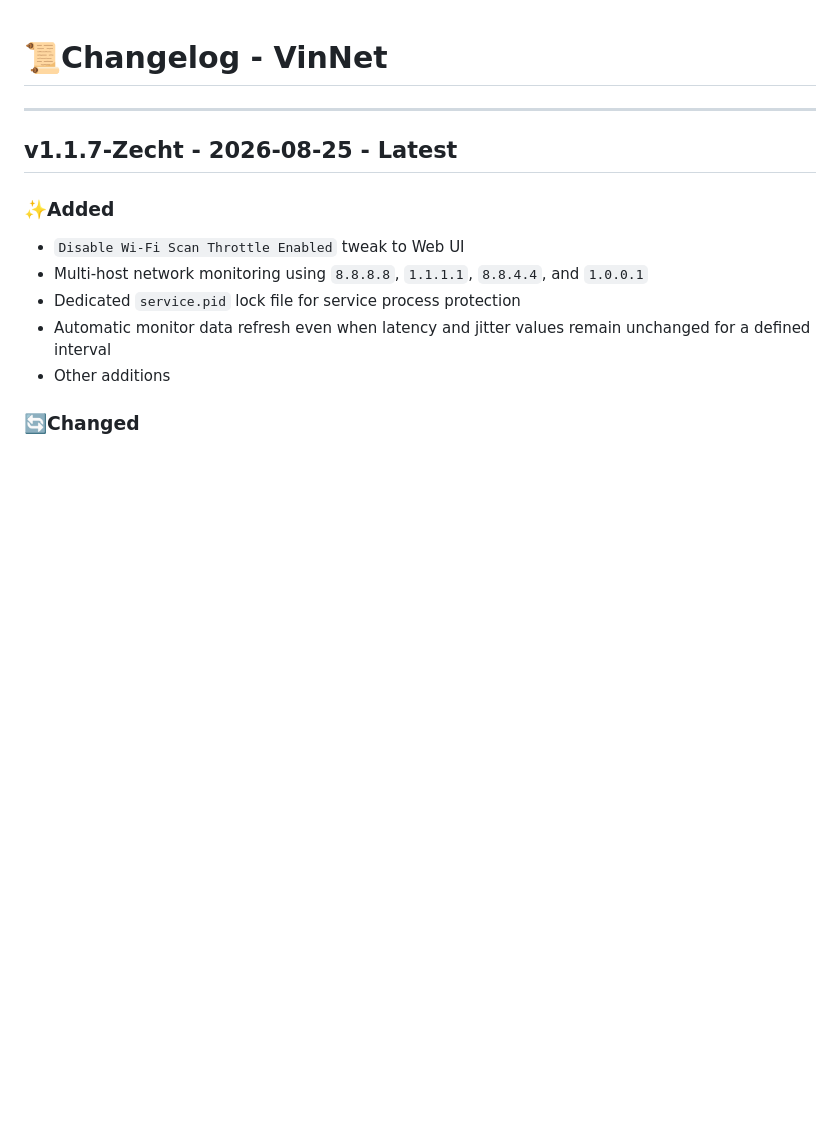
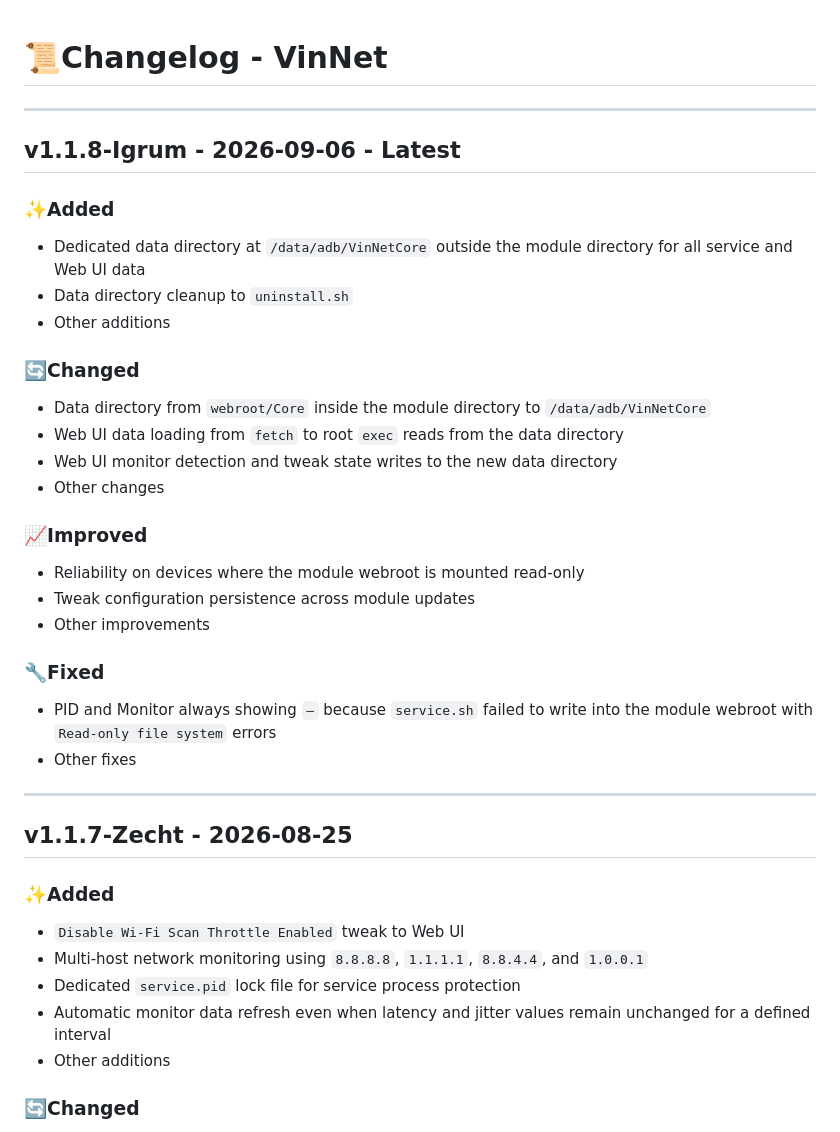
Before and after one commit to Vinzz1234567890/VinNet, a Markdown page: changelog.md, the part around the change. Rendered like a GitHub page; blank space fills up the shorter version.

Commit message:
Update changelog for v1.1.8-Igrum release with new features, changes, improvements, and fixes

```diff
--- a/changelog.md
+++ b/changelog.md
@@ -2,7 +2,35 @@
 
 ---
 
-## v1.1.7-Zecht - 2026-08-25 - Latest
+## v1.1.8-Igrum - 2026-09-06 - Latest
+
+### ✨Added
+
+- Dedicated data directory at `/data/adb/VinNetCore` outside the module directory for all service and Web UI data
+- Data directory cleanup to `uninstall.sh`
+- Other additions
+
+### 🔄️Changed
+
+- Data directory from `webroot/Core` inside the module directory to `/data/adb/VinNetCore`
+- Web UI data loading from `fetch` to root `exec` reads from the data directory
+- Web UI monitor detection and tweak state writes to the new data directory
+- Other changes
+
+### 📈Improved
+
+- Reliability on devices where the module webroot is mounted read-only
+- Tweak configuration persistence across module updates
+- Other improvements
+
+### 🔧Fixed
+
+- PID and Monitor always showing `—` because `service.sh` failed to write into the module webroot with `Read-only file system` errors
+- Other fixes
+
+---
+
+## v1.1.7-Zecht - 2026-08-25
 
 ### ✨Added
 
```
